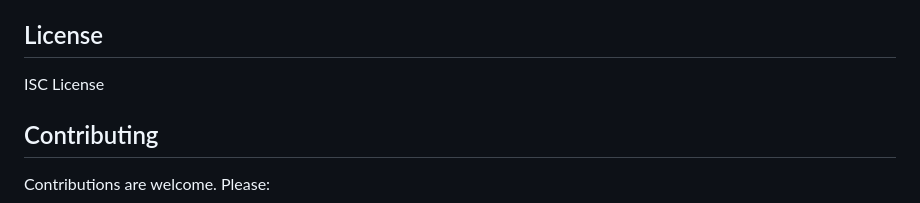
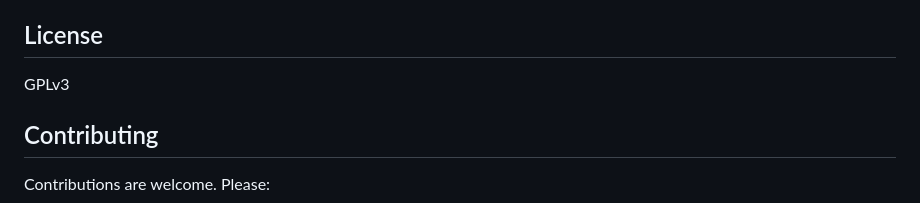
Before and after one commit to soltros/Whiteboard, a Markdown page: README.md, the part around the change. Drawn GitHub-style.

Commit message:
Change license from ISC to GPLv3

```diff
--- a/README.md
+++ b/README.md
@@ -339,7 +339,7 @@ Currently, no automated tests are included. Future versions will include:
 
 ## License
 
-ISC License
+GPLv3
 
 ## Contributing
 
```
